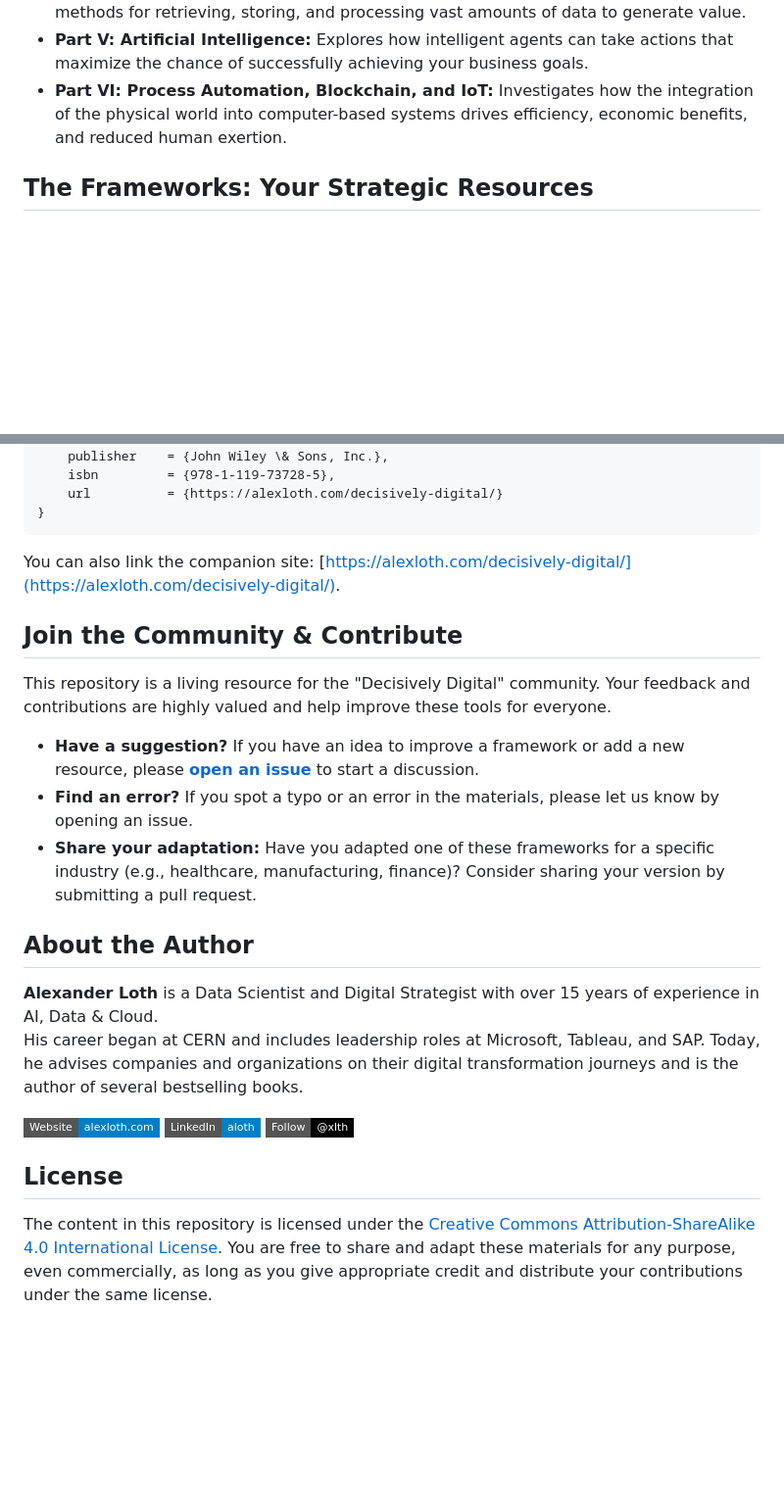
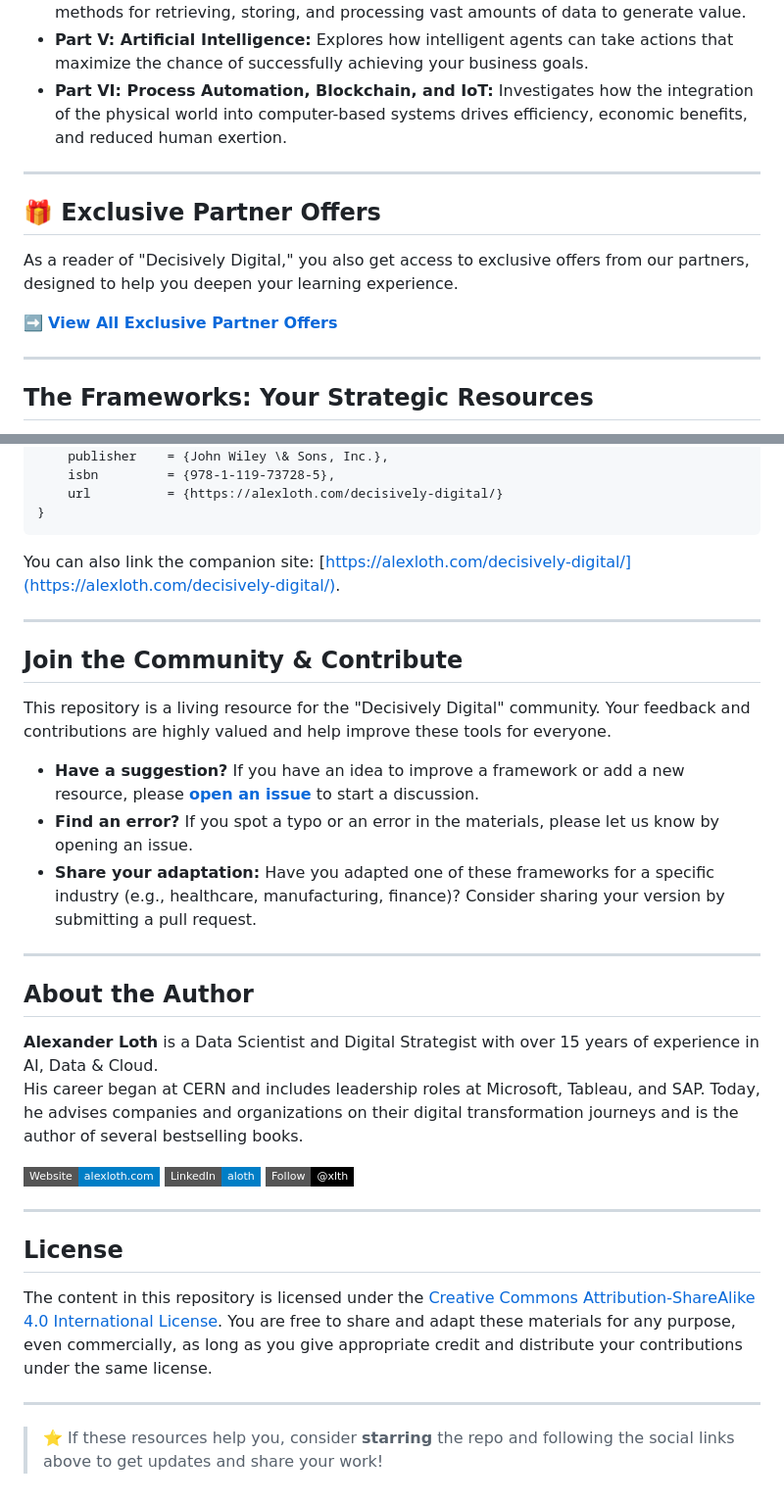
Before and after one commit to aloth/decisively-digital-book-resources, a Markdown page: README.md, 2 parts joined by grey strips. Shown: that part at 98% size. GitHub-like rendering; badges without logos; blank space fills up the shorter version.

Commit message:
Update README with book purchase links and offers
Added a section for exclusive partner offers with a link.

```diff
--- a/README.md
+++ b/README.md
@@ -23,6 +27,16 @@ The book is structured into six core parts, guiding you from foundational strate
 * **Part V: Artificial Intelligence:** Explores how intelligent agents can take actions that maximize the chance of successfully achieving your business goals.
 * **Part VI: Process Automation, Blockchain, and IoT:** Investigates how the integration of the physical world into computer-based systems drives efficiency, economic benefits, and reduced human exertion.
 
+---
+
+## 🎁 Exclusive Partner Offers
+
+As a reader of "Decisively Digital," you also get access to exclusive offers from our partners, designed to help you deepen your learning experience.
+
+➡️ **[View All Exclusive Partner Offers](./EXCLUSIVE_OFFERS.md)**
+
+---
+
 ## The Frameworks: Your Strategic Resources
 
 This repository contains the key visual frameworks and templates discussed throughout "Decisively Digital." Each resource is designed to be a practical tool for workshops, presentations, and strategic planning sessions.
@@ -83,6 +102,8 @@ If you are using the concepts or frameworks from "Decisively Digital" in your ac
 
 You can also link the companion site: [https://alexloth.com/decisively-digital/](https://alexloth.com/decisively-digital/).
 
+---
+
 ## Join the Community & Contribute
 
 This repository is a living resource for the "Decisively Digital" community. Your feedback and contributions are highly valued and help improve these tools for everyone.
@@ -90,6 +111,8 @@ This repository is a living resource for the "Decisively Digital" community. You
 * **Have a suggestion?** If you have an idea to improve a framework or add a new resource, please [**open an issue**](https://github.com/aloth/decisively-digital-book-resources/issues) to start a discussion.
 * **Find an error?** If you spot a typo or an error in the materials, please let us know by opening an issue.
 * **Share your adaptation:** Have you adapted one of these frameworks for a specific industry (e.g., healthcare, manufacturing, finance)? Consider sharing your version by submitting a pull request.
+
+---
 
 ## About the Author
 
@@ -100,6 +123,13 @@ His career began at CERN and includes leadership roles at Microsoft, Tableau, an
 [![LinkedIn](https://img.shields.io/badge/LinkedIn-aloth-blue?style=flat-square&logo=linkedin)](https://www.linkedin.com/in/aloth/)
 [![X (Twitter)](https://img.shields.io/badge/Follow-@xlth-black?style=flat-square&logo=x)](https://x.com/xlth)
 
+---
+
 ## License
 
 The content in this repository is licensed under the [Creative Commons Attribution-ShareAlike 4.0 International License](https://creativecommons.org/licenses/by-sa/4.0/). You are free to share and adapt these materials for any purpose, even commercially, as long as you give appropriate credit and distribute your contributions under the same license.
+
+---
+
+> ⭐ If these resources help you, consider **starring** the repo and following the social links above to get updates and share your work!
+>
```
Also changed, not shown: other parts of README.md (+9 -0 lines).
